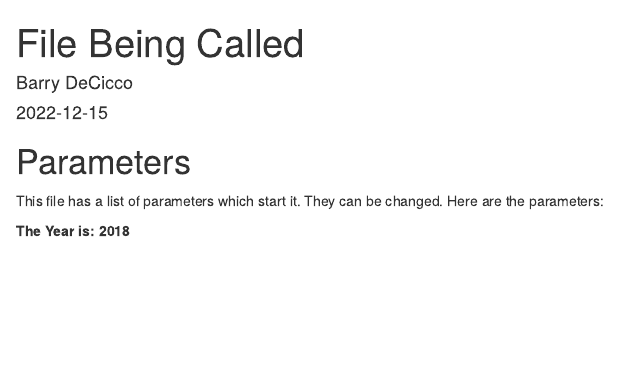
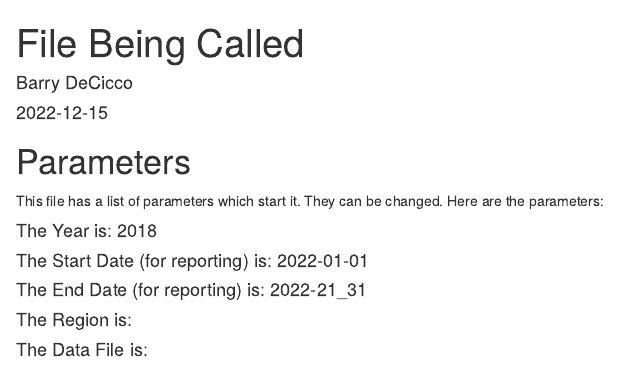
Before and after one commit to BarryDeCicco/AARUG_Presentation_2022_12_15_Parameters, an R Markdown document (inst/File_being_Called.Rmd): the page in a window 1100 px wide, from its top. Rendered offline with R 4.5, knitr and Pandoc, with nearby package versions; some code elsewhere in the file could not run offline.

Commit message:
Printing out more parameters.

```diff
--- a/inst/File_being_Called.Rmd
+++ b/inst/File_being_Called.Rmd
@@ -37,4 +37,12 @@ library(lubridate)    # for today()
 This file has a list of parameters which start it.  They can be changed.
 Here are the parameters:
 
-<strong>The Year is: `r params$year`</strong>
+<strong><h4>The Year is: `r params$year`</h4></strong>
+
+<strong><h4>The Start Date (for reporting) is: `r params$start_date`</h4></strong>
+
+<strong><h4>The End Date (for reporting) is:  `r params$end_date`</h4></strong>
+
+<strong><h4>The Region is: `r params$Europe`</h4></strong>
+
+<strong><h4>The Data File is: `r params$file.csv`</h4></strong>
```
